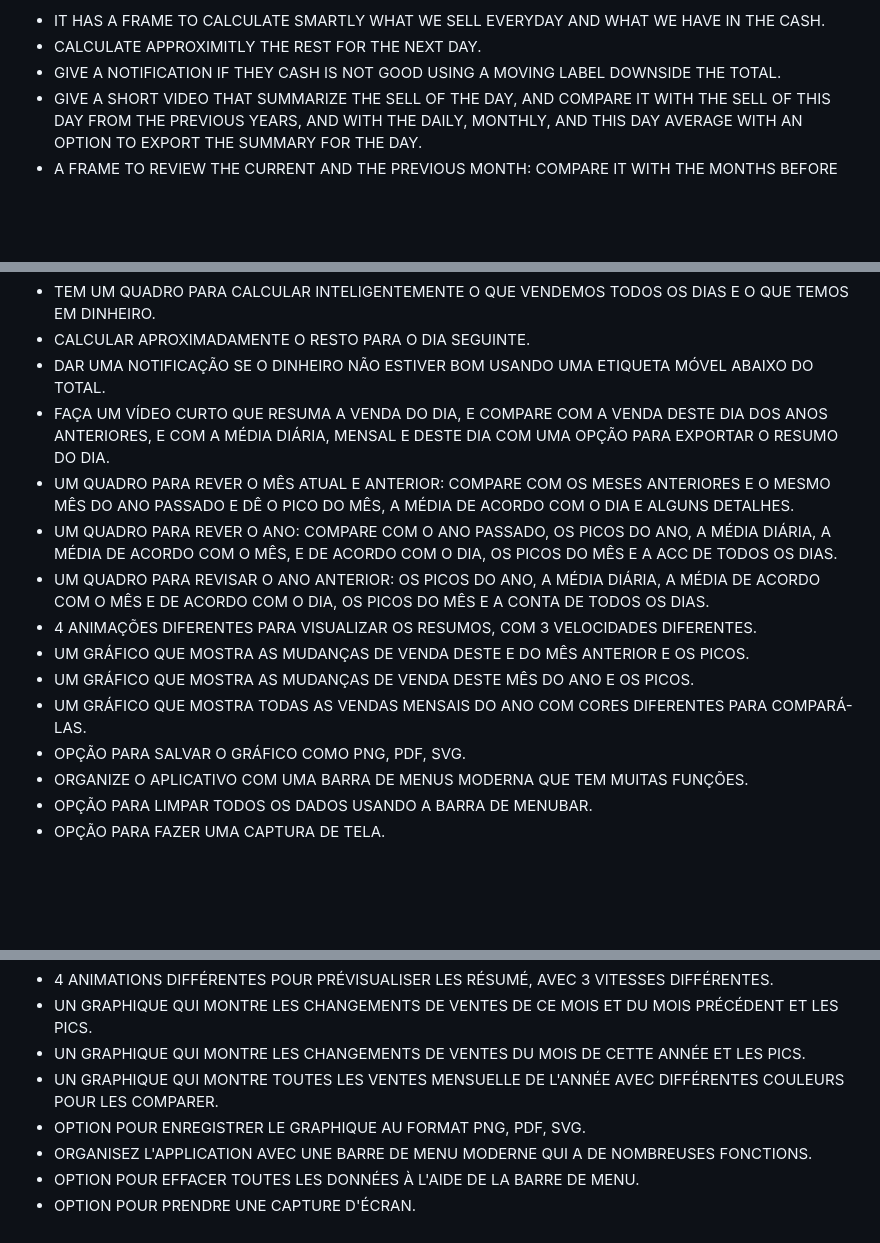
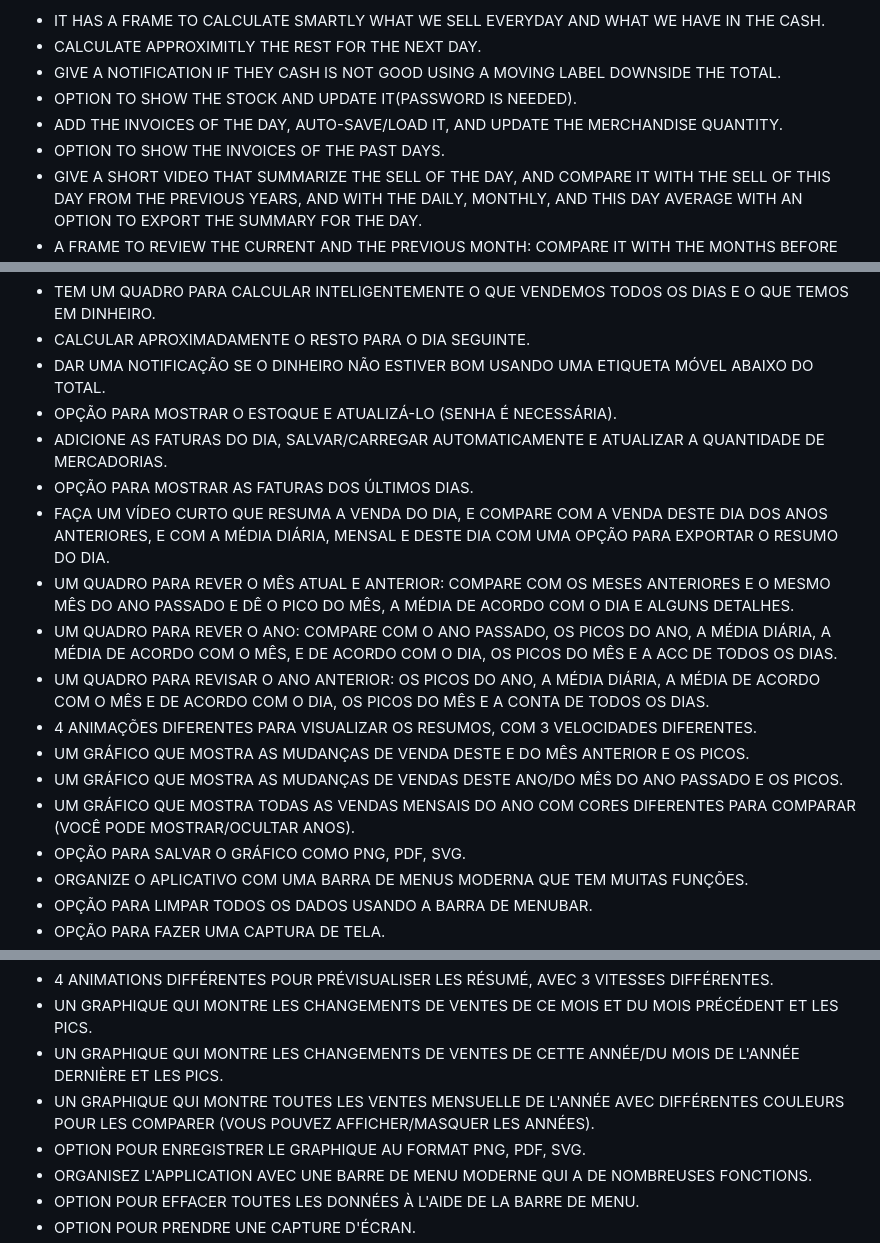
Before and after one commit to cedrosfreeshop/cedrosfreeshop.github.io, a Markdown page: README.md, 3 parts joined by grey strips. GitHub-like rendering; blank space fills up the shorter version.

```diff
--- a/README.md
+++ b/README.md
@@ -27,6 +27,9 @@ IT IS CONTAIN 4 FRAMES: REALES, PESOS AND INVOICE FOR EVERY FRAME.
   - IT HAS A FRAME TO CALCULATE SMARTLY WHAT WE SELL EVERYDAY AND WHAT WE HAVE IN THE CASH.
   - CALCULATE APPROXIMITLY THE REST FOR THE NEXT DAY.
   - GIVE A NOTIFICATION IF THEY CASH IS NOT GOOD USING A MOVING LABEL DOWNSIDE THE TOTAL.
+  - OPTION TO SHOW THE STOCK AND UPDATE IT(PASSWORD IS NEEDED).
+  - ADD THE INVOICES OF THE DAY, AUTO-SAVE/LOAD IT, AND UPDATE THE MERCHANDISE QUANTITY.
+  - OPTION TO SHOW THE INVOICES OF THE PAST DAYS.
   - GIVE A SHORT VIDEO THAT SUMMARIZE THE SELL OF THE DAY, AND COMPARE IT WITH THE SELL OF THIS DAY FROM THE PREVIOUS YEARS, AND WITH THE DAILY, MONTHLY, AND THIS DAY AVERAGE WITH AN OPTION TO EXPORT THE SUMMARY FOR THE DAY.
   - A FRAME TO REVIEW THE CURRENT AND THE PREVIOUS MONTH: COMPARE IT WITH THE MONTHS BEFORE AND THE SAME MONTH LAST YEAR AND GIVE THE PEAK FOR THE MONTH, THE AVERAGE ACCORDING TO THE DAY AND SOME DETAILS.
   - A FRAME TO REVIEW THE YEAR: COMPARE WITH LAST YEAR, THE PEAKS OF THE YEAR, THE DAILY AVERAGE, THE AVERAGE ACCORDING TO THE MONTH, AND ACCORDING TO THE DAY, THE PEAKS OF MONTH, AND ACC OF EVERYDAY.
@@ -161,14 +168,17 @@ ELE CONTÉM 4 QUADROS: REALES, PESOS E FATURA PARA CADA QUADRO.
 - TEM UM QUADRO PARA CALCULAR INTELIGENTEMENTE O QUE VENDEMOS TODOS OS DIAS E O QUE TEMOS EM DINHEIRO.
 - CALCULAR APROXIMADAMENTE O RESTO PARA O DIA SEGUINTE.
 - DAR UMA NOTIFICAÇÃO SE O DINHEIRO NÃO ESTIVER BOM USANDO UMA ETIQUETA MÓVEL ABAIXO DO TOTAL.
+- OPÇÃO PARA MOSTRAR O ESTOQUE E ATUALIZÁ-LO (SENHA É NECESSÁRIA).
+- ADICIONE AS FATURAS DO DIA, SALVAR/CARREGAR AUTOMATICAMENTE E ATUALIZAR A QUANTIDADE DE MERCADORIAS.
+- OPÇÃO PARA MOSTRAR AS FATURAS DOS ÚLTIMOS DIAS.
 - FAÇA UM VÍDEO CURTO QUE RESUMA A VENDA DO DIA, E COMPARE COM A VENDA DESTE DIA DOS ANOS ANTERIORES, E COM A MÉDIA DIÁRIA, MENSAL E DESTE DIA COM UMA OPÇÃO PARA EXPORTAR O RESUMO DO DIA.
 - UM QUADRO PARA REVER O MÊS ATUAL E ANTERIOR: COMPARE COM OS MESES ANTERIORES E O MESMO MÊS DO ANO PASSADO E DÊ O PICO DO MÊS, A MÉDIA DE ACORDO COM O DIA E ALGUNS DETALHES.
 - UM QUADRO PARA REVER O ANO: COMPARE COM O ANO PASSADO, OS PICOS DO ANO, A MÉDIA DIÁRIA, A MÉDIA DE ACORDO COM O MÊS, E DE ACORDO COM O DIA, OS PICOS DO MÊS E A ACC DE TODOS OS DIAS.
 - UM QUADRO PARA REVISAR O ANO ANTERIOR: OS PICOS DO ANO, A MÉDIA DIÁRIA, A MÉDIA DE ACORDO COM O MÊS E DE ACORDO COM O DIA, OS PICOS DO MÊS E A CONTA DE TODOS OS DIAS.
 - 4 ANIMAÇÕES DIFERENTES PARA VISUALIZAR OS RESUMOS, COM 3 VELOCIDADES DIFERENTES.
 - UM GRÁFICO QUE MOSTRA AS MUDANÇAS DE VENDA DESTE E DO MÊS ANTERIOR E OS PICOS.
-- UM GRÁFICO QUE MOSTRA AS MUDANÇAS DE VENDA DESTE MÊS DO ANO E OS PICOS.
-- UM GRÁFICO QUE MOSTRA TODAS AS VENDAS MENSAIS DO ANO COM CORES DIFERENTES PARA COMPARÁ-LAS.
+- UM GRÁFICO QUE MOSTRA AS MUDANÇAS DE VENDAS DESTE ANO/DO MÊS DO ANO PASSADO E OS PICOS.
+- UM GRÁFICO QUE MOSTRA TODAS AS VENDAS MENSAIS DO ANO COM CORES DIFERENTES PARA COMPARAR (VOCÊ PODE MOSTRAR/OCULTAR ANOS).
 - OPÇÃO PARA SALVAR O GRÁFICO COMO PNG, PDF, SVG.
 - ORGANIZE O APLICATIVO COM UMA BARRA DE MENUS MODERNA QUE TEM MUITAS FUNÇÕES.
 - OPÇÃO PARA LIMPAR TODOS OS DADOS USANDO A BARRA DE MENUBAR.
@@ -234,8 +248,8 @@ ELLE CONTIENT 4 CADRES : REALES, PESOS ET FACTURE POUR CHAQUE CADRE.
 - UN CADRE POUR REVOIR L'ANNÉE PRÉCÉDENTE : LES PICS DE L'ANNÉE, LA MOYENNE QUOTIDIENNE, LA MOYENNE SELON LE MOIS ET SELON LE JOUR, LES PICS DU MOIS ET LE COMPTE DE TOUS LES JOURS.
 - 4 ANIMATIONS DIFFÉRENTES POUR PRÉVISUALISER LES RÉSUMÉ, AVEC 3 VITESSES DIFFÉRENTES.
 - UN GRAPHIQUE QUI MONTRE LES CHANGEMENTS DE VENTES DE CE MOIS ET DU MOIS PRÉCÉDENT ET LES PICS.
-- UN GRAPHIQUE QUI MONTRE LES CHANGEMENTS DE VENTES DU MOIS DE CETTE ANNÉE ET LES PICS.
-- UN GRAPHIQUE QUI MONTRE TOUTES LES VENTES MENSUELLE DE L'ANNÉE AVEC DIFFÉRENTES COULEURS POUR LES COMPARER.
+- UN GRAPHIQUE QUI MONTRE LES CHANGEMENTS DE VENTES DE CETTE ANNÉE/DU MOIS DE L'ANNÉE DERNIÈRE ET LES PICS.
+- UN GRAPHIQUE QUI MONTRE TOUTES LES VENTES MENSUELLE DE L'ANNÉE AVEC DIFFÉRENTES COULEURS POUR LES COMPARER (VOUS POUVEZ AFFICHER/MASQUER LES ANNÉES).
 - OPTION POUR ENREGISTRER LE GRAPHIQUE AU FORMAT PNG, PDF, SVG.
 - ORGANISEZ L'APPLICATION AVEC UNE BARRE DE MENU MODERNE QUI A DE NOMBREUSES FONCTIONS.
 - OPTION POUR EFFACER TOUTES LES DONNÉES À L'AIDE DE LA BARRE DE MENU.
```
Also changed, not shown: other parts of README.md (+26 -6 lines), preview/funfacts.png (added), preview/oldstock.png (added), preview/stock.png (added), preview/todaysell.png (added).
